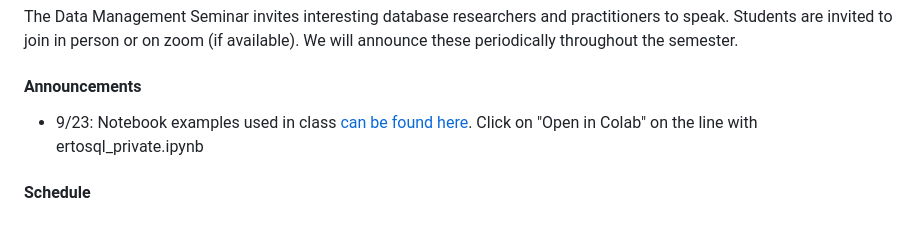
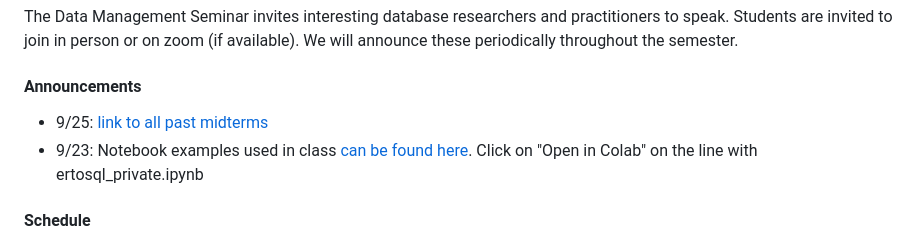
Before and after one commit to w4111/w4111.github.io, a Markdown page: index.md, the part around the change. GitHub-like rendering.

Commit message:
generic message

```diff
--- a/index.md
+++ b/index.md
@@ -25,6 +25,7 @@ Developed by others:
 
 #### Announcements
 
+* 9/25: [link to all past midterms](./files/reading)
 * 9/23: Notebook examples used in class [can be found here](https://colab.research.google.com/github/w4111/w4111.github.io/blob/master/src/notebooks/ertosql_private.ipynb).   Click on "Open in Colab" on the line with ertosql_private.ipynb
 
 #### Schedule
```
